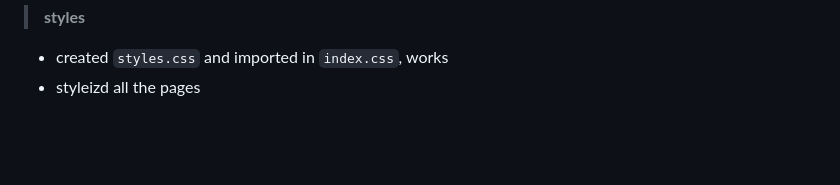
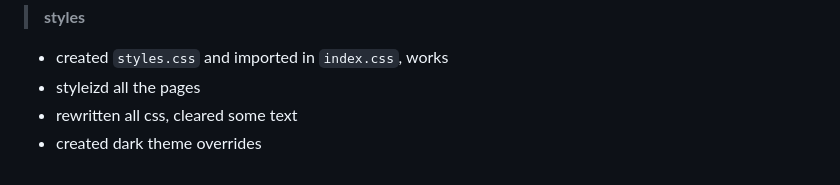
Before and after one commit to user-with-avatar/reactexpressarticlewebapp, a Markdown page: TRACEME.md, the part around the change. GitHub-like rendering; blank space fills up the shorter version.

Commit message:
Update TRACEME.md (styles)

```diff
--- a/TRACEME.md
+++ b/TRACEME.md
@@ -139,3 +139,5 @@
 >**styles**
 - created `styles.css` and imported in `index.css`, works
 - styleizd all the pages
+- rewritten all css, cleared some text
+- created dark theme overrides
```
